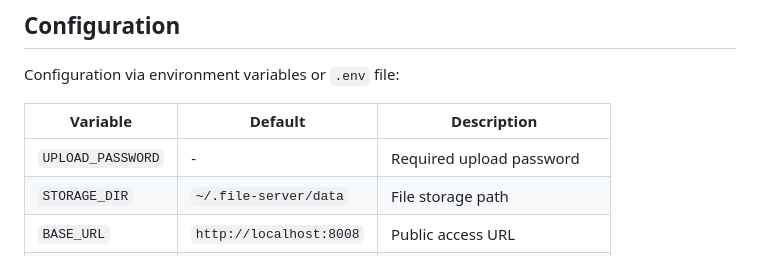
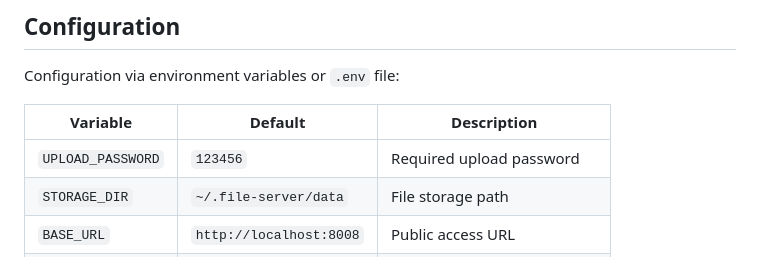
Before and after one commit to shibing624/file-server, a Markdown page: README.md, the part around the change. Drawn GitHub-style.

Commit message:
docs: update UPLOAD_PASSWORD default value to 123456

```diff
--- a/README.md
+++ b/README.md
@@ -96,7 +96,7 @@ Configuration via environment variables or `.env` file:
 
 | Variable | Default | Description |
 |----------|---------|-------------|
-| `UPLOAD_PASSWORD` | - | Required upload password |
+| `UPLOAD_PASSWORD` | `123456` | Required upload password |
 | `STORAGE_DIR` | `~/.file-server/data` | File storage path |
 | `BASE_URL` | `http://localhost:8008` | Public access URL |
 | `MAX_FILE_SIZE` | `524288000` | Max file size in bytes (500MB) |
```
Also changed, not shown: README_CN.md (+1 -1 lines).
